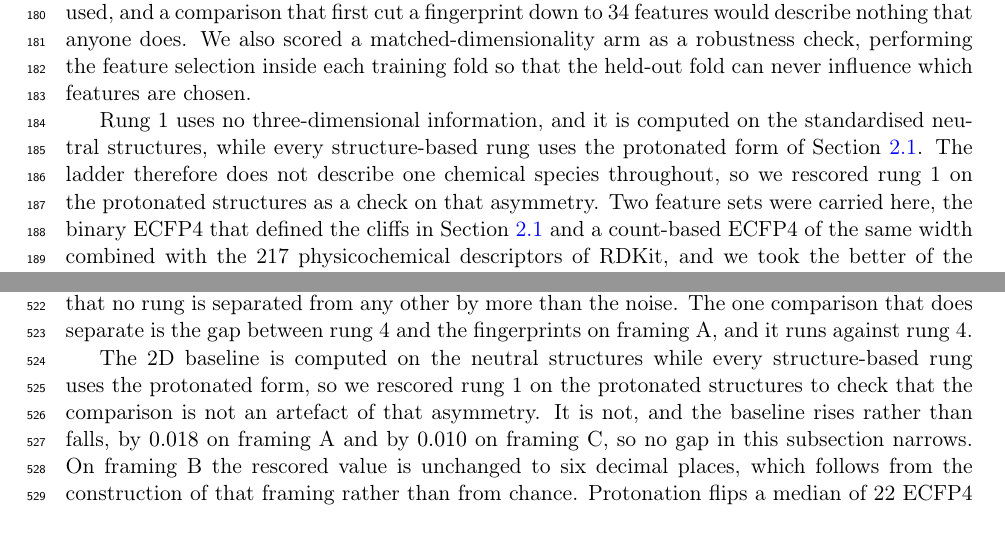
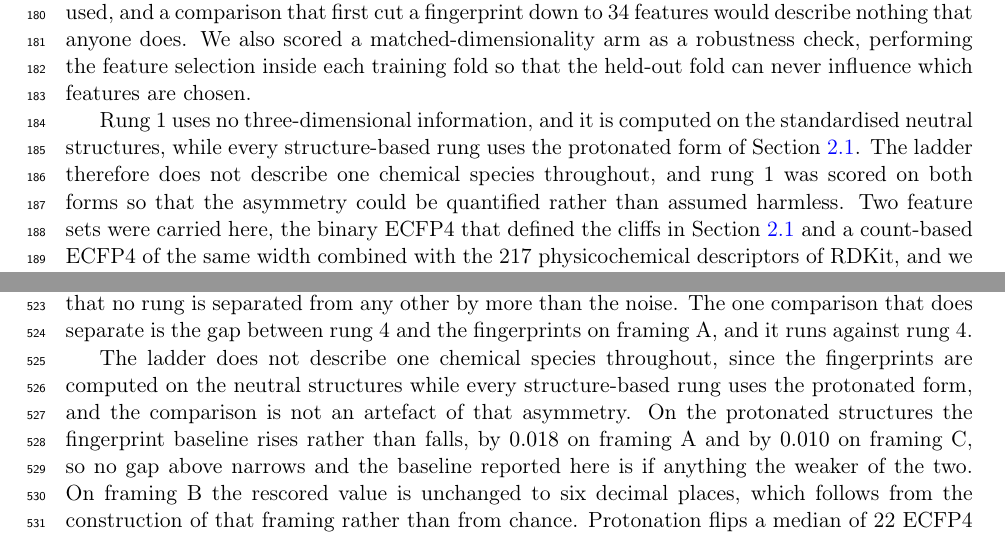
Before and after one commit to ismankrn/qsar-md-ache-cliffs, a LaTeX document (manuscript/main.tex, which reads manuscript/sections/02_methods.tex, manuscript/sections/03_results.tex): two parts of pages 5 and 13 of 30, joined at a grey line, cut so that both start at the same text. Compiled offline with pdfLaTeX.

Commit message:
State the protonation check as a property, not as something we did
The paragraph narrated a rescore. It now states that the ladder does not
describe one chemical species throughout, that the fingerprint baseline is
higher on the protonated structures, and that the baseline reported is
therefore the weaker of the two. Methods follows.

The numbers are unchanged, because the published rung 1 is computed on the
neutral structures and switching it would move Table 5, the abstract, the
resolvability gaps and the gap bootstrap behind Figure 8.

Co-Authored-By: Claude Opus 5 <noreply@anthropic.com>

```diff
--- a/manuscript/sections/02_methods.tex
+++ b/manuscript/sections/02_methods.tex
@@ -222,8 +222,9 @@ are chosen.
 
 Rung~1 uses no three-dimensional information, and it is computed on the standardised
 neutral structures, while every structure-based rung uses the protonated form of
-Section~\ref{sec:dataset}. The ladder therefore does not describe one chemical species throughout, so we rescored
-rung~1 on the protonated structures as a check on that asymmetry. Two feature sets were carried here, the binary ECFP4 that defined the cliffs in
+Section~\ref{sec:dataset}. The ladder therefore does not describe one chemical species throughout, and rung~1 was
+scored on both forms so that the asymmetry could be quantified rather than assumed
+harmless. Two feature sets were carried here, the binary ECFP4 that defined the cliffs in
 Section~\ref{sec:dataset} and a count-based ECFP4 of the same width combined with the
 217 physicochemical descriptors of RDKit, and we took the better of the two in every
 framing. Those 217 are the standard RDKit set, covering molecular size, polarity,
--- a/manuscript/sections/03_results.tex
+++ b/manuscript/sections/03_results.tex
@@ -173,11 +173,12 @@ them, but that no rung is separated from any other by more than the noise. The o
 comparison that does separate is the gap between rung~4 and the fingerprints on
 \framingA{}, and it runs against rung~4.
 
-The 2D baseline is computed on the neutral structures while every structure-based rung
-uses the protonated form, so we rescored rung~1 on the protonated structures to check
-that the comparison is not an artefact of that asymmetry. It is not, and the baseline
-rises rather than falls, by $0.018$ on \framingA{} and by $0.010$ on \framingC{}, so no
-gap in this subsection narrows. On \framingB{} the rescored value is unchanged to six
+The ladder does not describe one chemical species throughout, since the fingerprints
+are computed on the neutral structures while every structure-based rung uses the
+protonated form, and the comparison is not an artefact of that asymmetry. On the
+protonated structures the fingerprint baseline rises rather than falls, by $0.018$ on
+\framingA{} and by $0.010$ on \framingC{}, so no gap above narrows and the baseline
+reported here is if anything the weaker of the two. On \framingB{} the rescored value is unchanged to six
 decimal places, which follows from the construction of that framing rather than from
 chance. Protonation flips a median of 22 ECFP4 bits per ligand, but \framingB{} trains
 on the difference between the two fingerprints of a pair, and that difference is
```
